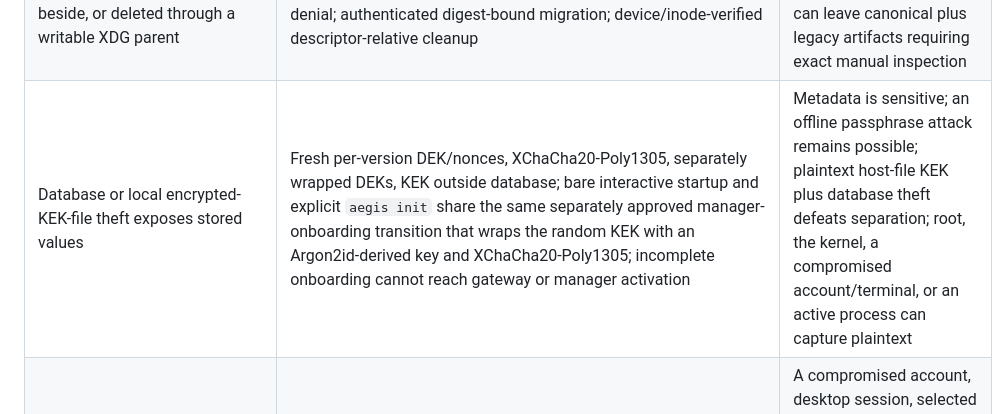
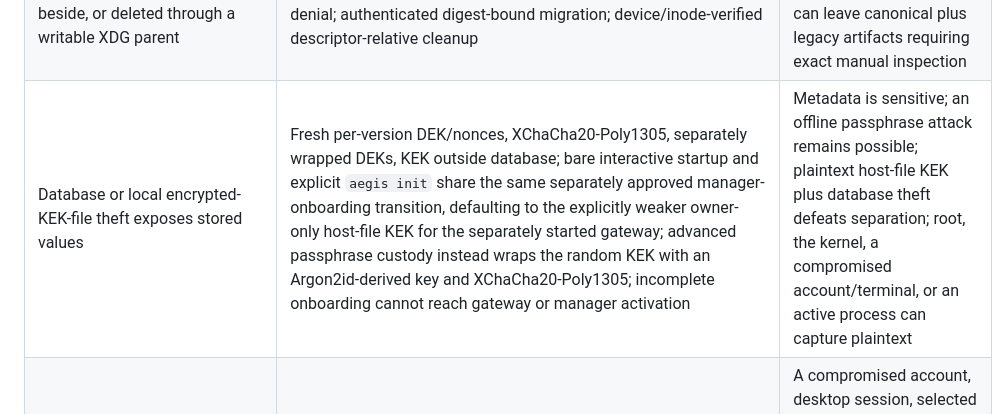
Before and after one commit to berryhill/aegis, a Markdown page: docs/THREAT_MODEL.md, the part around the change. Drawn GitHub-style.

Commit message:
docs(security): align threat model with default host-key custody

```diff
--- a/docs/THREAT_MODEL.md
+++ b/docs/THREAT_MODEL.md
@@ -149,7 +149,7 @@ The CLI/API transport boundary authenticates callers outside the model. Charter
 | Concurrent maintenance, low disk, corrupt restore data, ambiguous rollback, derived-projection substitution, or garbage collection damages authority state | Shared open-store and exclusive maintenance `flock` leases; context cancellation; closed-clean marker and embedded-identity verification; fixed 256 MiB reserve beyond bounded candidate output; bounded strict backup codec with ordered registered canonical keys and SHA-256; logical import into a fresh inactive identity with projection rebuild from canonical replay; exact native recovery/activation/rollback targets; typed durable-selection outcomes; device/inode-revalidated descriptor-relative non-active-only collection; atomic no-replace publication | Reserve checks cannot prevent later exhaustion or quota changes; locks coordinate cooperating Aegis processes only; backups are not encrypted or signed, same-account/root mutation remains possible, SHA-256 does not authenticate a publisher, and whole-host rollback needs external detection |
 | An unqualified persistence combination, substituted fleet path, incomplete lifecycle evidence, or cross-store partial result is treated as authority | Exact fail-closed matrix for Badger `v4.9.5` session authority plus separate fleet-definition and fleet-lifecycle planes, and bbolt `v1.5.0` credential custody, on Linux/amd64/ext4; fleet schema `fleet-v1` at the one shared `state/persistence/fleet-v1` root; exact writer-lock, mode, 256 MiB reserve, migration, and clean-or-verified-recovered readiness checks; pinned modules; engine-import and canonical-schema ownership tests; atomic submission/claim/retry/cancellation/terminal transactions; projection-basis validation; installed thin-vertical proof; derived-state and cross-store non-authority rules | Qualification covers only the documented single-Aegis-process combination; dirty recovery and automated lifecycle scheduling remain absent, the proof does not qualify cross-built macOS/arm64 artifacts, and same-account/root replacement remains outside the application boundary |
 | Former or XDG defaults are stranded, silently selected/merged, initialized beside, or deleted through a writable XDG parent | Literal canonical `~/.aegis` typed resolver; artifact-derived detection of former `~/.argis` and prior XDG sources; old-only explicit migration; canonical/legacy and multiple-legacy ambiguity denial; authenticated digest-bound migration; device/inode-verified descriptor-relative cleanup | Automatic migration/reset cleanup is Linux-only; interrupted post-publication cleanup can leave canonical plus legacy artifacts requiring exact manual inspection |
-| Database or local encrypted-KEK-file theft exposes stored values | Fresh per-version DEK/nonces, XChaCha20-Poly1305, separately wrapped DEKs, KEK outside database; bare interactive startup and explicit `aegis init` share the same separately approved manager-onboarding transition that wraps the random KEK with an Argon2id-derived key and XChaCha20-Poly1305; incomplete onboarding cannot reach gateway or manager activation | Metadata is sensitive; an offline passphrase attack remains possible; plaintext host-file KEK plus database theft defeats separation; root, the kernel, a compromised account/terminal, or an active process can capture plaintext |
+| Database or local encrypted-KEK-file theft exposes stored values | Fresh per-version DEK/nonces, XChaCha20-Poly1305, separately wrapped DEKs, KEK outside database; bare interactive startup and explicit `aegis init` share the same separately approved manager-onboarding transition, defaulting to the explicitly weaker owner-only host-file KEK for the separately started gateway; advanced passphrase custody instead wraps the random KEK with an Argon2id-derived key and XChaCha20-Poly1305; incomplete onboarding cannot reach gateway or manager activation | Metadata is sensitive; an offline passphrase attack remains possible; plaintext host-file KEK plus database theft defeats separation; root, the kernel, a compromised account/terminal, or an active process can capture plaintext |
 | Authority passphrase is exposed through terminal/model/logs or a malicious helper response | Static Aegis-owned pinentry chrome, direct executable selection, bounded Assuan pipes, percent decoding, minimal environment, metadata-safe errors, no secret argv/config/audit/TUI state, fresh create/confirm requests, and no-echo terminal fallback only before interaction | A compromised account, desktop session, selected pinentry executable, root/kernel, or process-memory reader can capture bytes; pinentry provides no hardware custody, sandbox, keyring, cache, or recovery |
 | Ciphertext/version/context is swapped | Canonical AAD binds store, record, version, kind, KEK, algorithm, format, and purpose; startup key check | No TPM monotonic anti-rollback protection; whole-host backup rollback needs external detection |
 | Wrong stanza or destination resolves a secret | Broker requires exact peer + session capability + active session/mandate + charter + agent + stanza + local deployment + `github/read` scope + `github-api` destination + active binding/version on every use | No host/network confinement; a compromised authorized runtime may misuse its permitted read action |
```
